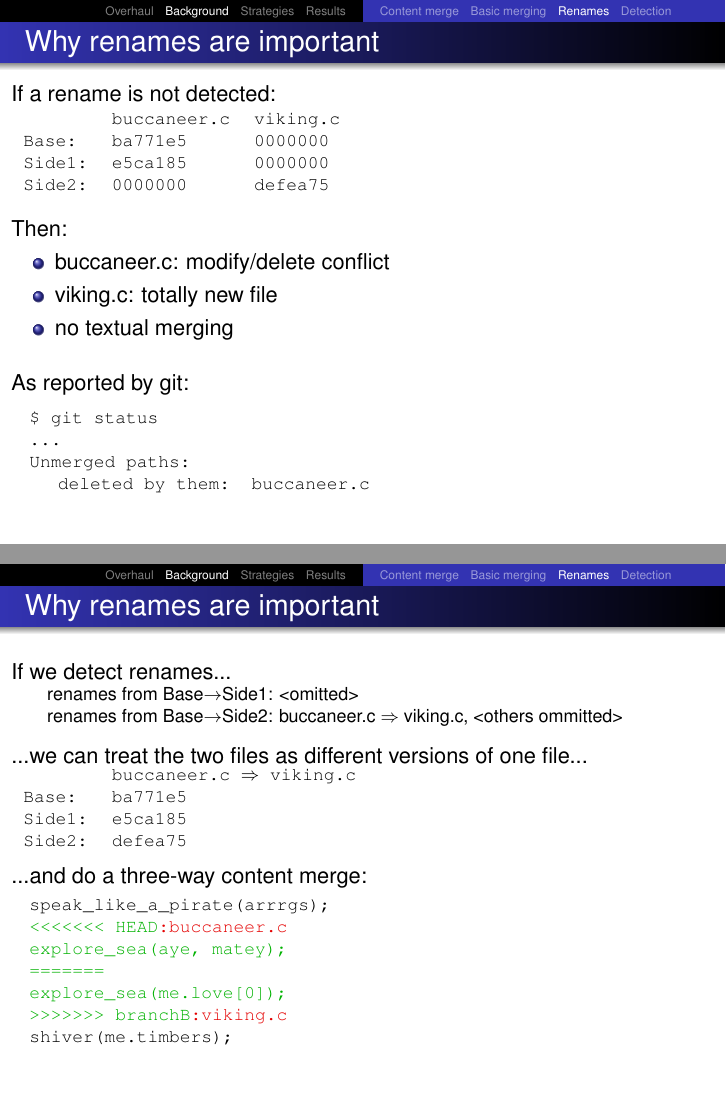
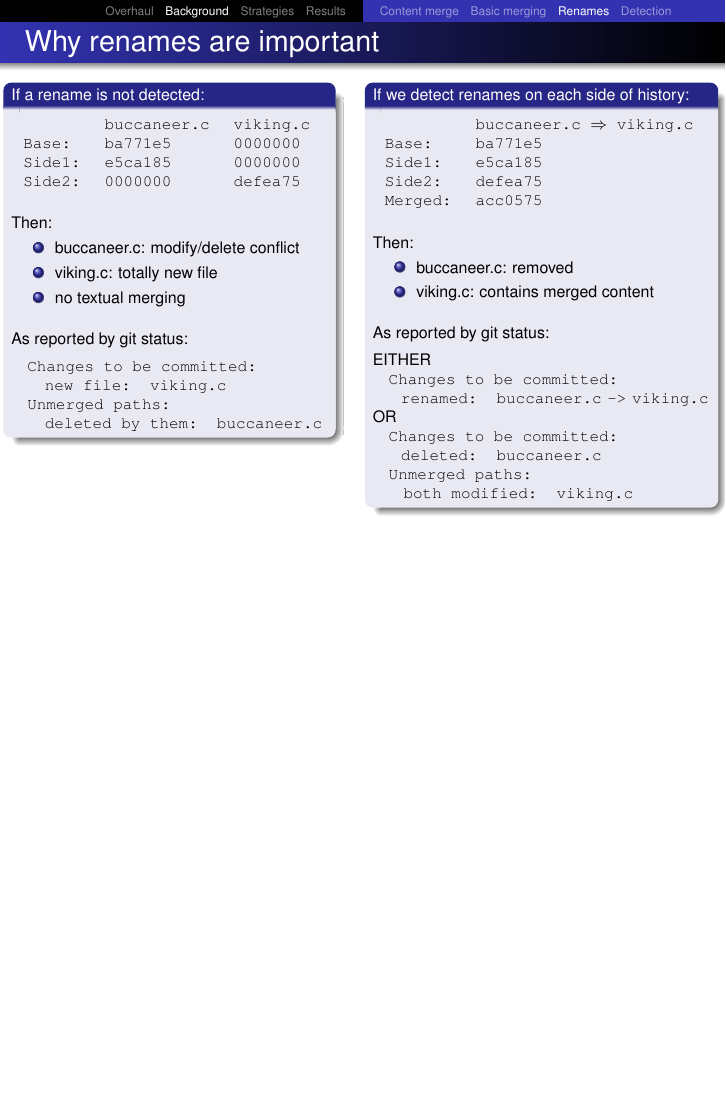
Before and after one commit to newren/presentations, LaTeX slides (merge-performance/merge-performance.tex): pages 58 and 61 of 151 before the commit and page 63 of 153 after it, the two joined at a grey line, the shorter picture padded with empty space. Compiled offline with pdfLaTeX.

Commit message:
Rework slide on importance of renames -- show side-by-side comparison

```diff
--- a/merge-performance/merge-performance.tex
+++ b/merge-performance/merge-performance.tex
@@ -697,8 +697,12 @@ static struct commit* merge_recursive_internal(side1, side2)
 \begin{frame}
   \frametitle{Why renames are important}
 
-  If a rename is not detected:\\[0.25em]
-    {\footnotesize\texttt{%
+  \vspace*{-\baselineskip}
+  {\scriptsize
+  \begin{multicols}{2}
+    \begin{minipage}{0.45\textwidth}
+    \begin{block}{If a rename is not detected:}
+        {\texttt{%
         \begin{tabular}{lll}
                  & buccaneer.c  & viking.c  \\
           Base:  & ba771e5      & 0000000 \\
@@ -707,7 +711,7 @@ static struct commit* merge_recursive_internal(side1, side2)
         \end{tabular}
         }}
 
-  \only<2->{
+      \uncover<2->{
         \vspace*{1em}
         Then:
         \begin{itemize}[<+(1)->]
@@ -717,5 +721,9 @@ static struct commit* merge_recursive_internal(side1, side2)
         \end{itemize}
       }
 
-  \only<5->{
+      \uncover<5->{
         \vspace*{1em}
+        As reported by git status:\\[0.5em]
+        {\texttt{%
+          \quad{}Changes to be committed:\\
+          \quad{}\enskip{}      new file: viking.c\\
@@ -726,24 +730 @@ static struct commit* merge_recursive_internal(side1, side2)
           \quad{}Unmerged paths:\\
-      \qquad{}	deleted by them:   buccaneer.c\\
-    }}
-  }
-
-\end{frame}
-
-%%%%%%%%%%%%%%%%%%%%%%%%%%%%%%%%%%%%%%%%%%%%%%%%%%%%%%%%%%%%%%%%%%%%%%%%%%
-
-\begin{frame}
-  \frametitle{Why renames are important}
-
-  \only<1->{
-    \vspace*{0.6em}
-    If we detect renames...\\
-    {\footnotesize
-    \qquad renames from Base$\to$Side1: <omitted> \\
-    \qquad renames from Base$\to$Side2: buccaneer.c $\Rightarrow$ viking.c, <others ommitted>\\
-  }}
-
-  \only<2->{
-    \vspace*{0.6em}
-    ...we can treat the two files as different versions of one file...\\
-    {\footnotesize\texttt{%
@@ -750,5 +741,4 @@ static struct commit* merge_recursive_internal(side1, side2)
+    \begin{block}{If we detect renames on each side of history:}
+        \texttt{%
         \begin{tabular}{ll}
                   & buccaneer.c $\Rightarrow$ viking.c   \\
-      Base:  & ba771e5 \\
-      Side1: & e5ca185 \\
-      Side2: & defea75 \\
@@ -755,19 +749,11 @@ static struct commit* merge_recursive_internal(side1, side2)
+          Merged: & acc0575
+          }
         \end{tabular}
-    }}
-  }
-
-  \only<3->{
-    \vspace*{0.6em}
-    ...and do a three-way content merge:\\[0.25em]
-    {\footnotesize\texttt{%
-      \quad{}speak\_like\_a\_pirate(arrrgs);\\
-      {\color{mygreen}
-      \quad{}<{}<{}<{}<{}<{}<{}< HEAD{\color{myred}:buccaneer.c}  \\
-      \quad{}explore\_sea(aye, matey); \\
-      \quad{}=======\\
-      \quad{}explore\_sea(me.love[0]); \\
-      \quad{}>{}>{}>{}>{}>{}>{}> branchB{\color{myred}:viking.c}\\
-      }
-      \quad{}shiver(me.timbers);\\
-    }}
-   }
+        }
+
+      \uncover<8->{
+        \vspace*{1em}
+        Then:
+        \begin{itemize}[<+(4)->]
+          \item buccaneer.c: removed
+          \item viking.c: contains merged content
@@ -773,0 +766,11 @@ static struct commit* merge_recursive_internal(side1, side2)
+        EITHER\\
+        {\texttt{%
+          \quad{}Changes to be committed:\\
+          \quad{}\,	renamed: buccaneer.c\hspace*{-0.25em}  ->\hspace*{-0.25em} viking.c\\
+        }}
+        OR\\
+        {\texttt{%
+          \quad{}Changes to be committed:\\
+          \quad{}\,	deleted: buccaneer.c \\
+          \quad{}Unmerged paths:\\
+          \quad{}\,\,	both modified:   viking.c\\
```
Also changed, not shown: merge-performance/merge-performance.tex (50 more changed lines). Lines whose indentation alone changed are shown as unchanged.
